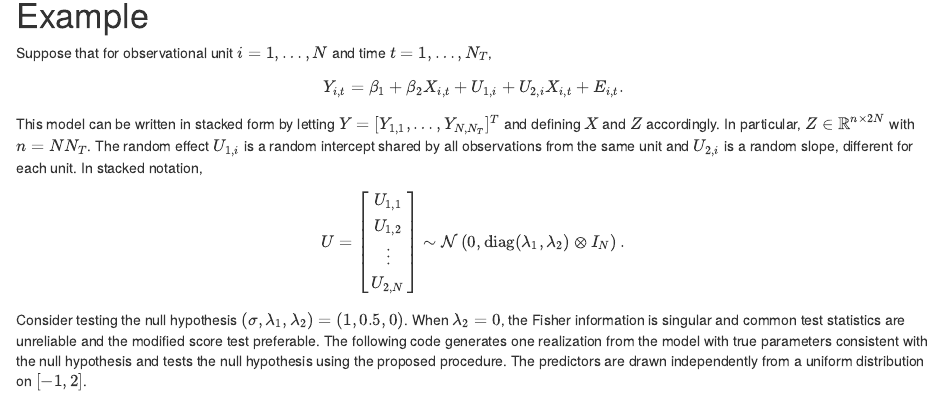
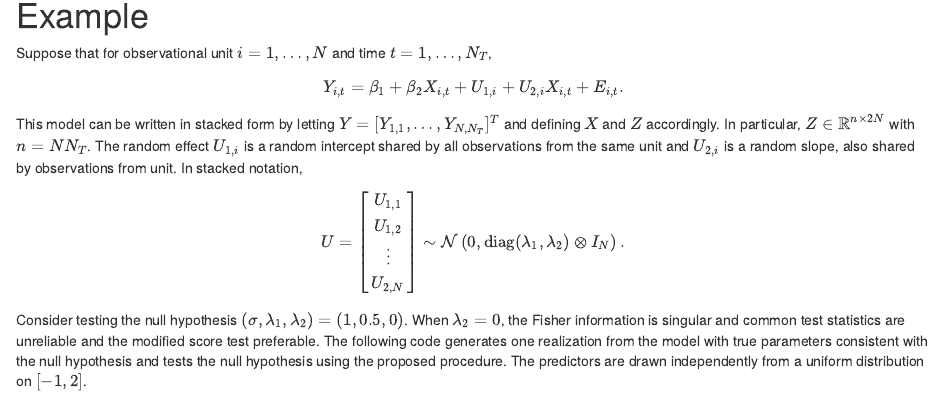
Before and after one commit to koekvall/koekvall.github.io, an R Markdown document (docs/lmmstest/example.Rmd): the page in a window 1100 px wide, from 700 px down. Rendered offline with R 4.5, knitr and Pandoc, with nearby package versions; some code elsewhere in the file could not run offline.

Commit message:
Fix wording

```diff
--- a/docs/lmmstest/example.Rmd
+++ b/docs/lmmstest/example.Rmd
@@ -59,7 +59,7 @@ This model can be written in stacked form by letting $Y = [Y_{1, 1}, \dots,
 Y_{N, N_T}]^T$ and defining $X$ and $Z$ accordingly. In particular, $Z \in
 \mathbb{R}^{n \times 2N}$ with $n = NN_T$. The random effect $U_{1, i}$ is a
 random intercept shared by all observations from the same unit and $U_{2, i}$ is
-a random slope, different for each unit. In stacked notation,
+a random slope, also shared by observations from unit. In stacked notation,
 \[
   U = \begin{bmatrix} U_{1, 1} \\ U_{1, 2} \\ \vdots \\ U_{2, N}\end{bmatrix}
   \sim \mathcal{N}\left(0, \mathrm{diag}(\lambda_1, \lambda_2) \otimes
```
Also changed, not shown: docs/lmmstest/example.Rmd (6 more changed lines), 1 other file.
